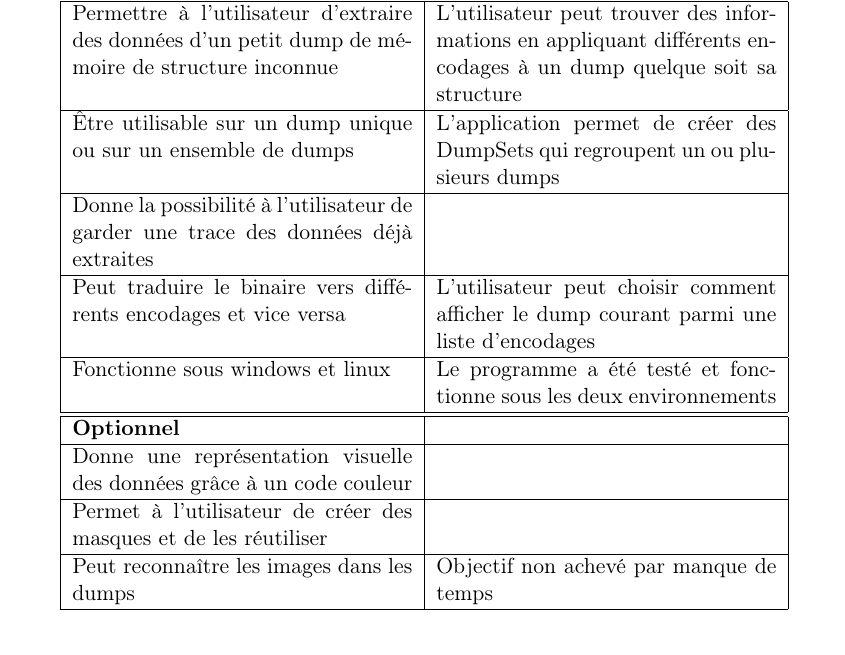
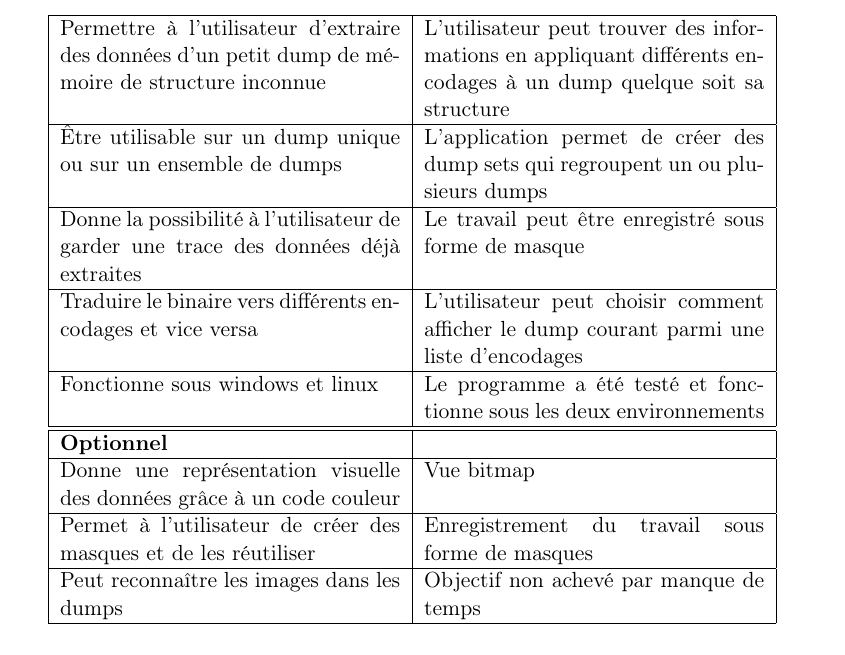
Before and after one commit to nhurman/data-carving, a LaTeX paper (Rapport/rapport.tex, which reads Rapport/parts/02-cahier_des_charges.tex): part of page 2 of 8, cut so that both start at the same text. Compiled offline with pdfLaTeX.

Commit message:
[Rapport] Modification du CdC

```diff
--- a/Rapport/parts/02-cahier_des_charges.tex
+++ b/Rapport/parts/02-cahier_des_charges.tex
@@ -1,18 +1,18 @@
-Lors de l’étude préliminaire du projet, nous avions établi un cahier des charges. Voici un tableau récapitulatif du travail accompli par rapport au résultat attendu.
-
+Lors de l'étude préliminaire du projet, nous avions établi un cahier des charges. Voici un tableau récapitulatif du travail accompli par rapport au résultat attendu.
+\paragraph{}
 
 \begin{tabular}{|p{6cm}|p{6cm}|}
   \hline
-  Permettre à l’utilisateur d’extraire des données d’un petit dump de mémoire de structure inconnue &
+  Permettre à l'utilisateur d'extraire des données d'un petit dump de mémoire de structure inconnue &
   L'utilisateur peut trouver des informations en appliquant différents encodages à un dump quelque soit sa structure
   \\ \hline
   Être utilisable sur un dump unique ou sur un ensemble de dumps &
-  L'application permet de créer des DumpSets qui regroupent un ou plusieurs dumps
+  L'application permet de créer des dump sets qui regroupent un ou plusieurs dumps
   \\ \hline
-  Donne la possibilité à l’utilisateur de garder une trace des données déjà extraites &
-
+  Donne la possibilité à l'utilisateur de garder une trace des données déjà extraites &
+  Le travail peut être enregistré sous forme de masque
   \\ \hline
-  Peut traduire le binaire vers différents encodages et vice versa &
+  Traduire le binaire vers différents encodages et vice versa &
   L'utilisateur peut choisir comment afficher le dump courant parmi une liste d'encodages
   \\ \hline
   Fonctionne sous windows et linux &
@@ -21,10 +21,10 @@ Lors de l’étude préliminaire du projet, nous avions établi un cahier des ch
   \textbf{Optionnel} &
   \\ \hline
   Donne une représentation visuelle des données grâce à un code couleur &
-
+  Vue bitmap
   \\ \hline
-  Permet à l’utilisateur de créer des masques et de les réutiliser &
-
+  Permet à l'utilisateur de créer des masques et de les réutiliser &
+  Enregistrement du travail sous forme de masques
   \\ \hline
   Peut reconnaître les images dans les dumps &
   Objectif non achevé par manque de temps
```
Also changed, not shown: Rapport/parts/05-gestion_projet.tex (+1 -1 lines).
